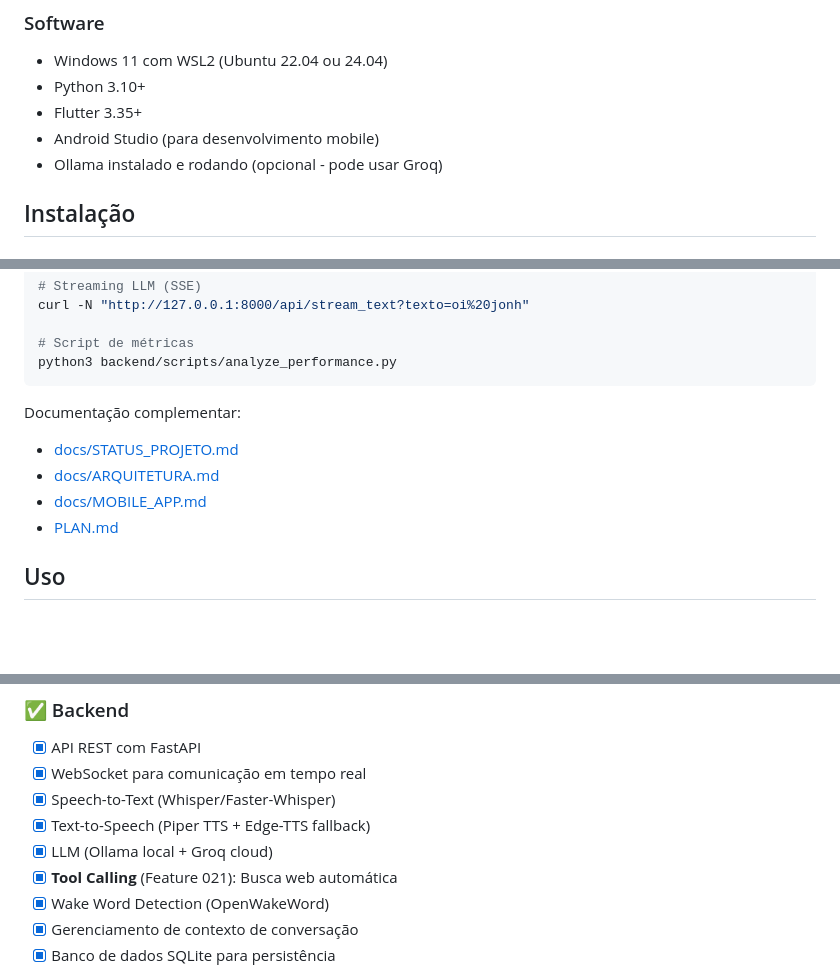
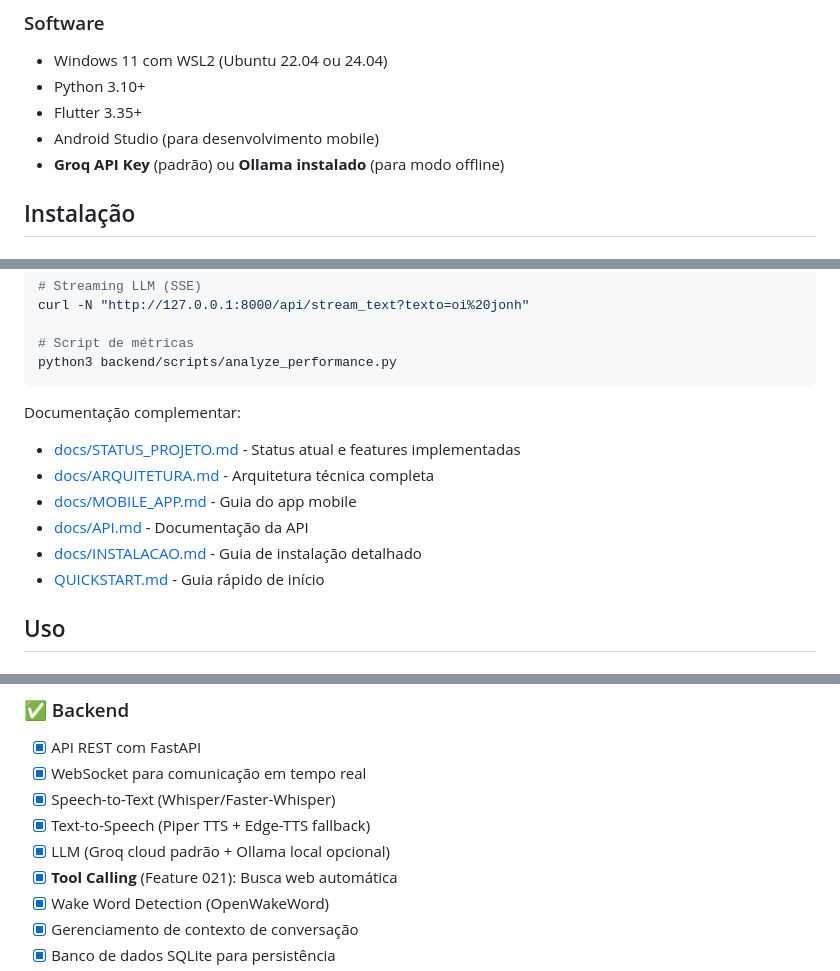
Before and after one commit to brunoadsba/john, a Markdown page: README.md, 3 parts joined by grey strips. Drawn GitHub-style; blank space fills up the shorter version.

````diff
--- a/README.md
+++ b/README.md
@@ -44,7 +47,7 @@ Assistente de voz 100% local e profissional, similar à Alexa, rodando inteirame
 - Python 3.10+
 - Flutter 3.35+
 - Android Studio (para desenvolvimento mobile)
-- Ollama instalado e rodando (opcional - pode usar Groq)
+- **Groq API Key** (padrão) ou **Ollama instalado** (para modo offline)
 
 ## Instalação
 
@@ -103,10 +108,12 @@ python3 backend/scripts/analyze_performance.py
 ```
 
 Documentação complementar:
-- [docs/STATUS_PROJETO.md](docs/STATUS_PROJETO.md)
-- [docs/ARQUITETURA.md](docs/ARQUITETURA.md)
-- [docs/MOBILE_APP.md](docs/MOBILE_APP.md)
-- [PLAN.md](PLAN.md)
+- [docs/STATUS_PROJETO.md](docs/STATUS_PROJETO.md) - Status atual e features implementadas
+- [docs/ARQUITETURA.md](docs/ARQUITETURA.md) - Arquitetura técnica completa
+- [docs/MOBILE_APP.md](docs/MOBILE_APP.md) - Guia do app mobile
+- [docs/API.md](docs/API.md) - Documentação da API
+- [docs/INSTALACAO.md](docs/INSTALACAO.md) - Guia de instalação detalhado
+- [QUICKSTART.md](QUICKSTART.md) - Guia rápido de início
 
 ## Uso
 
@@ -333,7 +348,7 @@ Para lista completa de problemas e soluções, veja:
 - [x] WebSocket para comunicação em tempo real
 - [x] Speech-to-Text (Whisper/Faster-Whisper)
 - [x] Text-to-Speech (Piper TTS + Edge-TTS fallback)
-- [x] LLM (Ollama local + Groq cloud)
+- [x] LLM (Groq cloud padrão + Ollama local opcional)
 - [x] **Tool Calling** (Feature 021): Busca web automática
 - [x] Wake Word Detection (OpenWakeWord)
 - [x] Gerenciamento de contexto de conversação
````
Also changed, not shown: other parts of README.md (+79 -48 lines).
